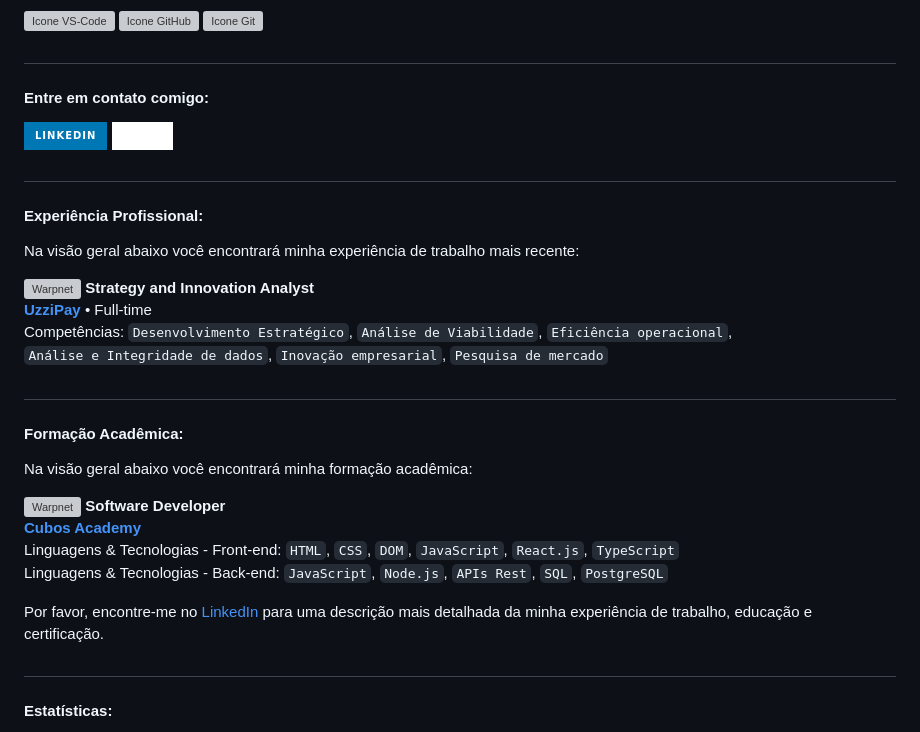
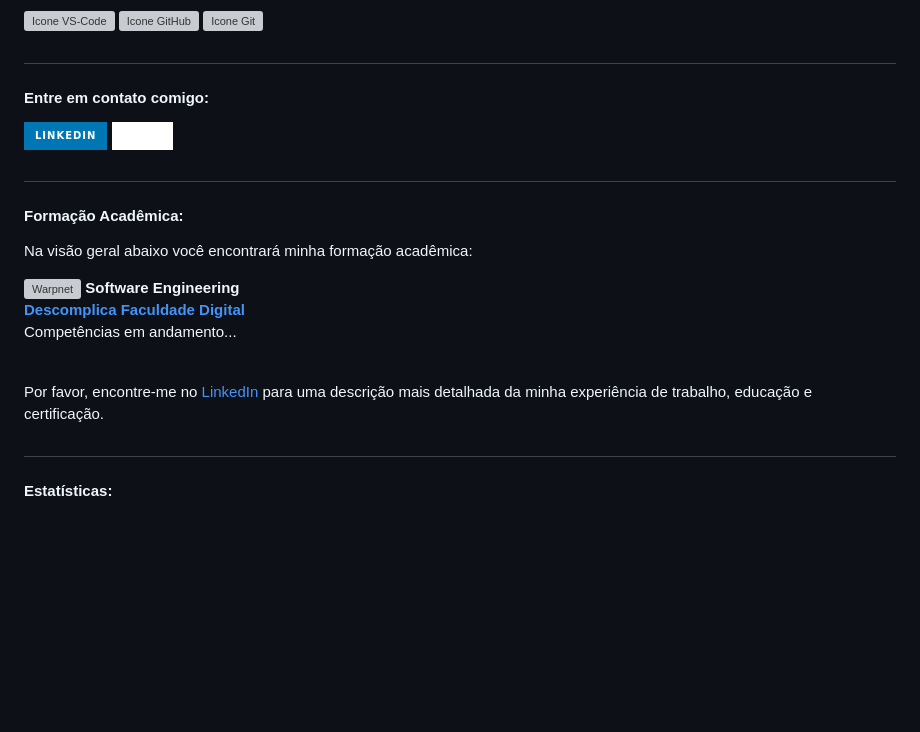
Before and after one commit to gui-tupinamba/gui-tupinamba, a Markdown page: README.md, the part around the change printed below. GitHub-like rendering; badges without logos; blank space fills up the shorter version; grey boxes are pictures that could not be loaded.

```diff
--- a/README.md
+++ b/README.md
@@ -28,23 +28,13 @@
 
 ##
 
-#### Experiência Profissional:
-Na visão geral abaixo você encontrará minha experiência de trabalho mais recente:
-
-[<img align="left" height="94px" width="94px" alt="Warpnet" src="https://i.postimg.cc/QMhRjxt3/Icone-UP-3.png"/>](https://www.uzzipay.com/)
-**Strategy and Innovation Analyst** \
-[**UzziPay**](https://www.uzzipay.com/) • Full-time \
-Competências: `Desenvolvimento Estratégico`, `Análise de Viabilidade`, `Eficiência operacional`,
-<br/> `Análise e Integridade de dados`, `Inovação empresarial`, `Pesquisa de mercado`
-
-##
-
 #### Formação Acadêmica:
 Na visão geral abaixo você encontrará minha formação acadêmica:
 
-[<img align="left" height="94px" width="94px" alt="Warpnet" src="https://i.postimg.cc/5t8v5X6F/Cubos-Academy.png"/>](https://cubos.academy/)
-**Software Developer** \
-[**Cubos Academy**](https://cubos.academy/) \
-Linguagens & Tecnologias - Front-end: `HTML`, `CSS`, `DOM`, `JavaScript`, `React.js`, `TypeScript`
-<br/>Linguagens & Tecnologias - Back-end: `JavaScript`, `Node.js`, `APIs Rest`, `SQL`, `PostgreSQL`
+[<img align="left" height="94px" width="94px" alt="Warpnet" src="https://i.postimg.cc/zXP8CV7V/descomplica.png"/>](https://descomplica.com.br/)
+**Software Engineering** \
+[**Descomplica Faculdade Digital**](https://descomplica.com.br/) \
+Competências em andamento...
+<br>
+<br>
 
```
Also changed, not shown: other parts of README.md (+1 -1 lines).
